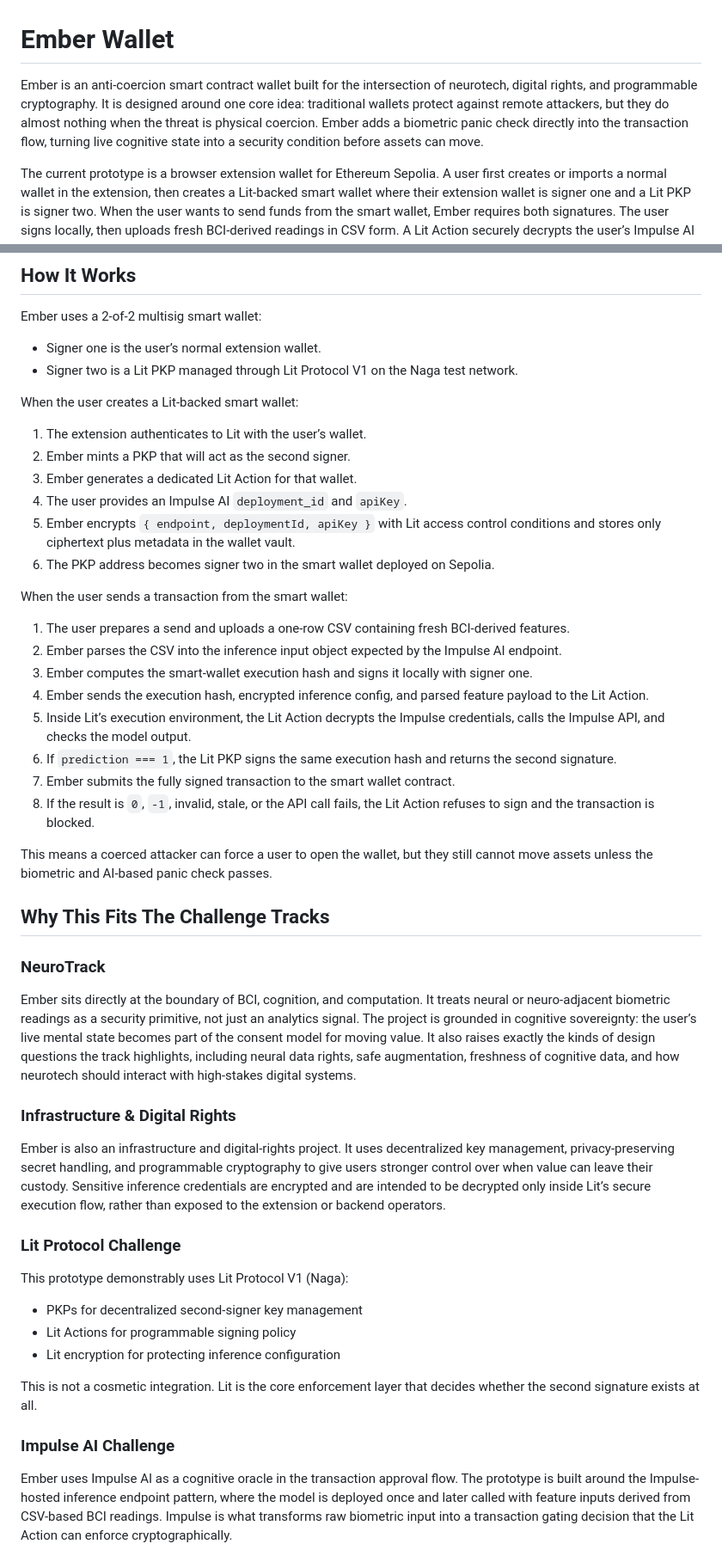
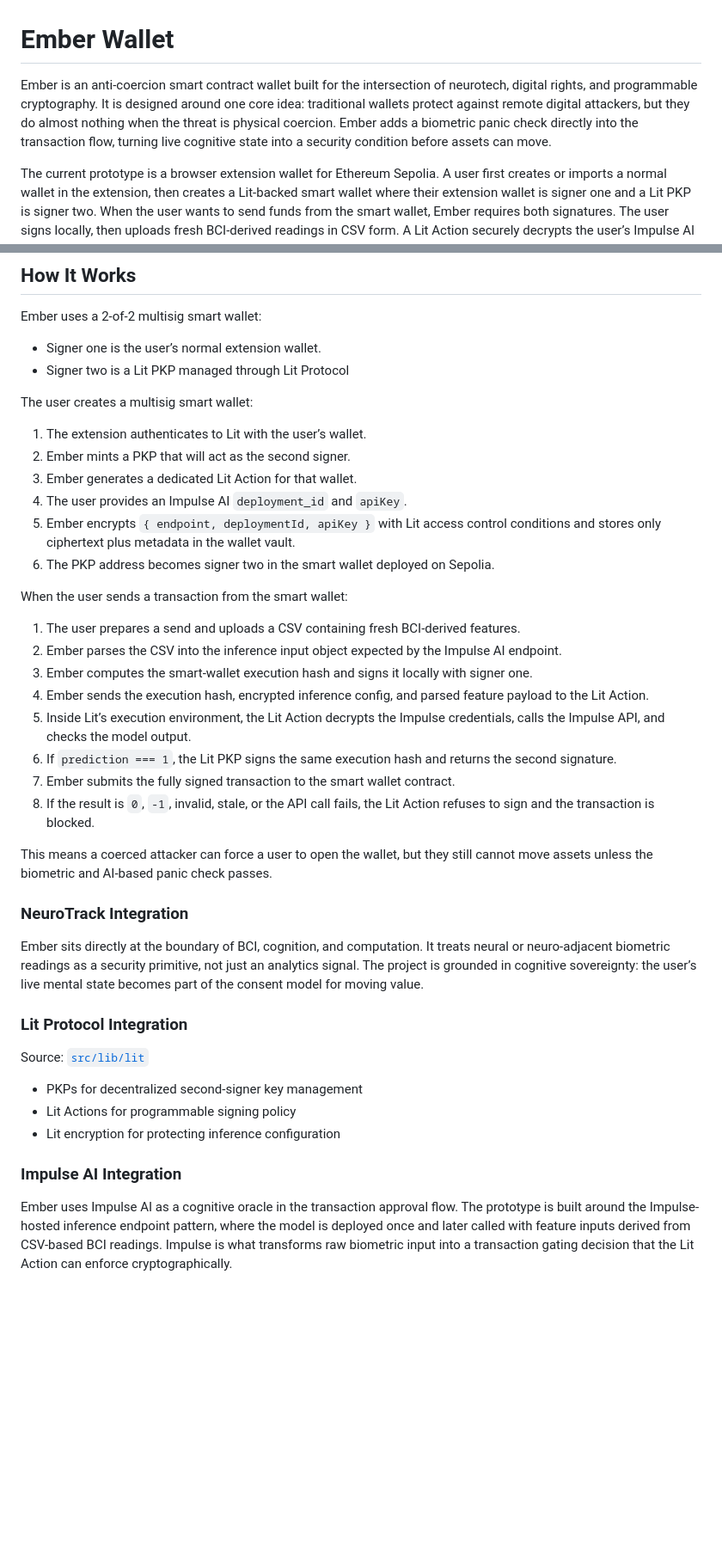
Before and after one commit to emberbci/wallet, a Markdown page: README.md, 2 parts joined by grey strips. Shown at 86% size. Rendered like a GitHub page; blank space fills up the shorter version.

```diff
--- a/README.md
+++ b/README.md
@@ -1,6 +1,6 @@
 # Ember Wallet
 
-Ember is an anti-coercion smart contract wallet built for the intersection of neurotech, digital rights, and programmable cryptography. It is designed around one core idea: traditional wallets protect against remote attackers, but they do almost nothing when the threat is physical coercion. Ember adds a biometric panic check directly into the transaction flow, turning live cognitive state into a security condition before assets can move.
+Ember is an anti-coercion smart contract wallet built for the intersection of neurotech, digital rights, and programmable cryptography. It is designed around one core idea: traditional wallets protect against remote digital attackers, but they do almost nothing when the threat is physical coercion. Ember adds a biometric panic check directly into the transaction flow, turning live cognitive state into a security condition before assets can move.
 
 The current prototype is a browser extension wallet for Ethereum Sepolia. A user first creates or imports a normal wallet in the extension, then creates a Lit-backed smart wallet where their extension wallet is signer one and a Lit PKP is signer two. When the user wants to send funds from the smart wallet, Ember requires both signatures. The user signs locally, then uploads fresh BCI-derived readings in CSV form. A Lit Action securely decrypts the user’s Impulse AI inference configuration, sends the feature payload to the Impulse inference API, and only returns the second signature if the model approves the transaction. If the model detects stress, fear, panic, stale data, or an invalid result, the Lit signer refuses to sign and the transaction cannot execute.
 
@@ -15,9 +15,9 @@ Ember introduces a real-time neuro-biometric approval layer. Instead of trusting
 Ember uses a 2-of-2 multisig smart wallet:
 
 - Signer one is the user’s normal extension wallet.
-- Signer two is a Lit PKP managed through Lit Protocol V1 on the Naga test network.
+- Signer two is a Lit PKP managed through Lit Protocol
 
-When the user creates a Lit-backed smart wallet:
+The user creates a multisig smart wallet:
 
 1. The extension authenticates to Lit with the user’s wallet.
 2. Ember mints a PKP that will act as the second signer.
@@ -28,7 +28,7 @@ When the user creates a Lit-backed smart wallet:
 
 When the user sends a transaction from the smart wallet:
 
-1. The user prepares a send and uploads a one-row CSV containing fresh BCI-derived features.
+1. The user prepares a send and uploads a CSV containing fresh BCI-derived features.
 2. Ember parses the CSV into the inference input object expected by the Impulse AI endpoint.
 3. Ember computes the smart-wallet execution hash and signs it locally with signer one.
 4. Ember sends the execution hash, encrypted inference config, and parsed feature payload to the Lit Action.
@@ -39,26 +39,22 @@ When the user sends a transaction from the smart wallet:
 
 This means a coerced attacker can force a user to open the wallet, but they still cannot move assets unless the biometric and AI-based panic check passes.
 
-## Why This Fits The Challenge Tracks
 
-### NeuroTrack
 
-Ember sits directly at the boundary of BCI, cognition, and computation. It treats neural or neuro-adjacent biometric readings as a security primitive, not just an analytics signal. The project is grounded in cognitive sovereignty: the user’s live mental state becomes part of the consent model for moving value. It also raises exactly the kinds of design questions the track highlights, including neural data rights, safe augmentation, freshness of cognitive data, and how neurotech should interact with high-stakes digital systems.
+### NeuroTrack Integration
 
-### Infrastructure & Digital Rights
+Ember sits directly at the boundary of BCI, cognition, and computation. It treats neural or neuro-adjacent biometric readings as a security primitive, not just an analytics signal. The project is grounded in cognitive sovereignty: the user’s live mental state becomes part of the consent model for moving value.
 
-Ember is also an infrastructure and digital-rights project. It uses decentralized key management, privacy-preserving secret handling, and programmable cryptography to give users stronger control over when value can leave their custody. Sensitive inference credentials are encrypted and are intended to be decrypted only inside Lit’s secure execution flow, rather than exposed to the extension or backend operators.
 
-### Lit Protocol Challenge
+### Lit Protocol Integration
 
-This prototype demonstrably uses Lit Protocol V1 (Naga):
+Source: [`src/lib/lit`](https://github.com/emberbci/wallet/tree/main/src/lib/lit)
 
 - PKPs for decentralized second-signer key management
 - Lit Actions for programmable signing policy
 - Lit encryption for protecting inference configuration
 
-This is not a cosmetic integration. Lit is the core enforcement layer that decides whether the second signature exists at all.
 
-### Impulse AI Challenge
+### Impulse AI Integration
 
 Ember uses Impulse AI as a cognitive oracle in the transaction approval flow. The prototype is built around the Impulse-hosted inference endpoint pattern, where the model is deployed once and later called with feature inputs derived from CSV-based BCI readings. Impulse is what transforms raw biometric input into a transaction gating decision that the Lit Action can enforce cryptographically.
```
Also changed, not shown: other parts of README.md (+74 -101 lines).
